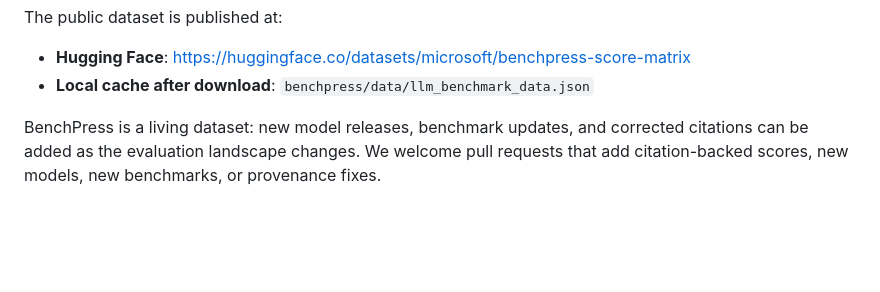
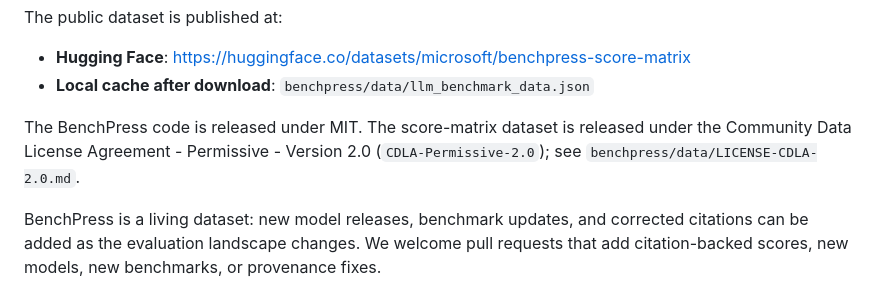
Before and after one commit to microsoft/benchpress, a Markdown page: README.md, the part around the change. GitHub-like rendering; blank space fills up the shorter version.

Commit message:
Clarify dataset license for release
Co-authored-by: Copilot <223556219+Copilot@users.noreply.github.com>

```diff
--- a/README.md
+++ b/README.md
@@ -104,6 +104,10 @@ The public dataset is published at:
 
 - **Hugging Face**: <https://huggingface.co/datasets/microsoft/benchpress-score-matrix>
 - **Local cache after download**: `benchpress/data/llm_benchmark_data.json`
+
+The BenchPress code is released under MIT. The score-matrix dataset is released
+under the Community Data License Agreement - Permissive - Version 2.0
+(`CDLA-Permissive-2.0`); see `benchpress/data/LICENSE-CDLA-2.0.md`.
 
 BenchPress is a living dataset: new model releases, benchmark updates, and corrected citations can be added as the evaluation landscape changes. We welcome pull requests that add citation-backed scores, new models, new benchmarks, or provenance fixes.
 
```
